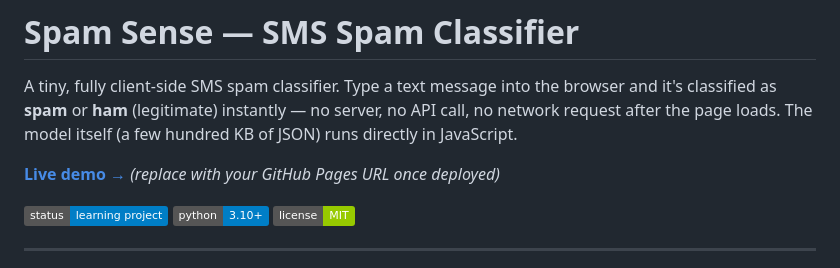
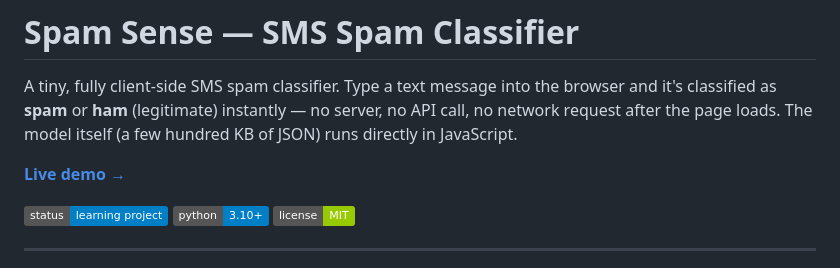
Before and after one commit to AliBFree/nlp-project, a Markdown page: README.md, the part around the change. GitHub-like rendering; badges without logos.

Commit message:
Change live demo link in README
Updated live demo link to the deployed GitHub Pages URL.

```diff
--- a/README.md
+++ b/README.md
@@ -6,7 +6,7 @@ instantly — no server, no API call, no network request after the page
 loads. The model itself (a few hundred KB of JSON) runs directly in
 JavaScript.
 
-**[Live demo →](#)** *(replace with your GitHub Pages URL once deployed)*
+**[Live demo →](https://alibfree.github.io/nlp-project/)**
 
 ![status](https://img.shields.io/badge/status-learning_project-blue)
 ![python](https://img.shields.io/badge/python-3.10%2B-blue)
```
